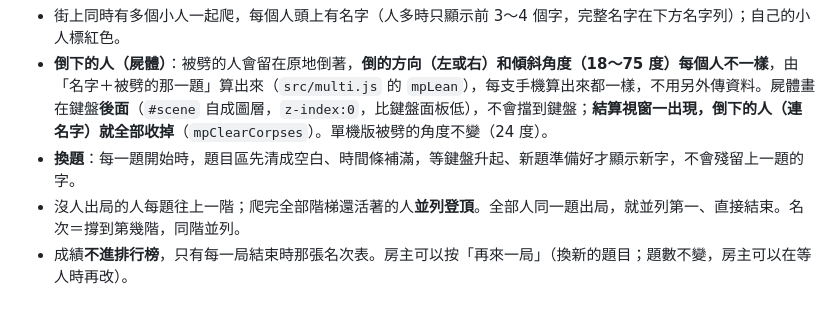
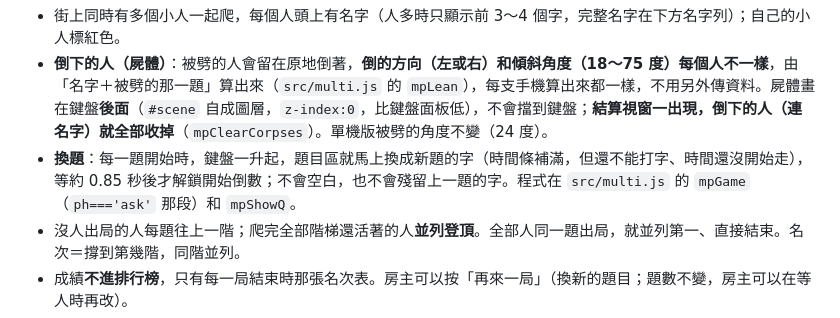
Before and after one commit to wangchiapin/Cuidado-con-el-rayo, a Markdown page: README.md, the part around the change. Rendered like a GitHub page.

Commit message:
README：換題改成「鍵盤升起時直接顯示新題的字」的說明
Co-Authored-By: Claude Sonnet 5.5 <noreply@anthropic.com>
Claude-Session: https://claude.ai/code/session_01VBTS7nhn277D73Qufgmmww

```diff
--- a/README.md
+++ b/README.md
@@ -45,7 +45,7 @@
 - 出局的人可以**留下來觀賽**；也可以在加入時勾「我只觀賽」。比賽開始後才進來的人，一律觀賽。
 - 街上同時有多個小人一起爬，每個人頭上有名字（人多時只顯示前 3～4 個字，完整名字在下方名字列）；自己的小人標紅色。
 - **倒下的人（屍體）**：被劈的人會留在原地倒著，**倒的方向（左或右）和傾斜角度（18～75 度）每個人不一樣**，由「名字＋被劈的那一題」算出來（`src/multi.js` 的 `mpLean`），每支手機算出來都一樣，不用另外傳資料。屍體畫在鍵盤**後面**（`#scene` 自成圖層，`z-index:0`，比鍵盤面板低），不會擋到鍵盤；**結算視窗一出現，倒下的人（連名字）就全部收掉**（`mpClearCorpses`）。單機版被劈的角度不變（24 度）。
-- **換題**：每一題開始時，題目區先清成空白、時間條補滿，等鍵盤升起、新題準備好才顯示新字，不會殘留上一題的字。
+- **換題**：每一題開始時，鍵盤一升起，題目區就馬上換成新題的字（時間條補滿，但還不能打字、時間還沒開始走），等約 0.85 秒後才解鎖開始倒數；不會空白，也不會殘留上一題的字。程式在 `src/multi.js` 的 `mpGame`（`ph==='ask'` 那段）和 `mpShowQ`。
 - 沒人出局的人每題往上一階；爬完全部階梯還活著的人**並列登頂**。全部人同一題出局，就並列第一、直接結束。名次＝撐到第幾階，同階並列。
 - 成績**不進排行榜**，只有每一局結束時那張名次表。房主可以按「再來一局」（換新的題目；題數不變，房主可以在等人時再改）。
 - 最少 2 位玩家才能開始；房主離開＝關閉整間房；房間 6 小時後自動失效；房主斷線時，其他人約 30 秒後會看到提示，可以自己離開。
```
